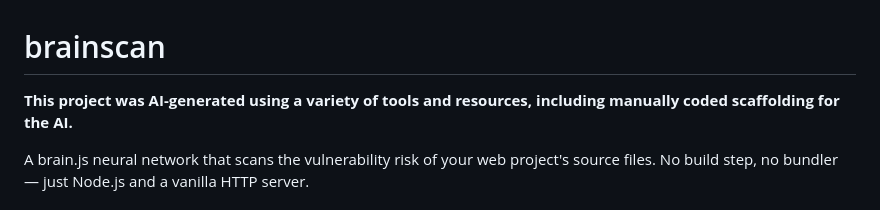
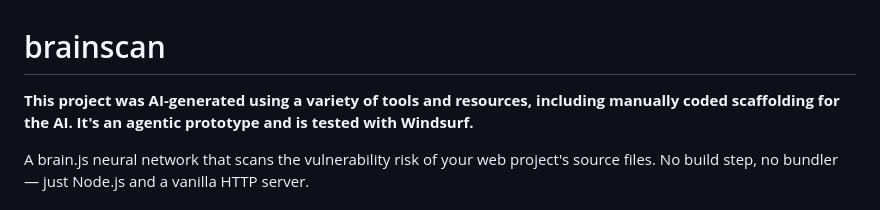
Before and after one commit to jesse318s/brainscan, a Markdown page: README.md, the part around the change. Drawn GitHub-style.

```diff
--- a/README.md
+++ b/README.md
@@ -1,6 +1,6 @@
 # brainscan
 
-**This project was AI-generated using a variety of tools and resources, including manually coded scaffolding for the AI.**
+**This project was AI-generated using a variety of tools and resources, including manually coded scaffolding for the AI. It's an agentic prototype and is tested with Windsurf.**
 
 A brain.js neural network that scans the vulnerability risk of your web project's source files. No build step, no bundler — just Node.js and a vanilla HTTP server.
 
```
